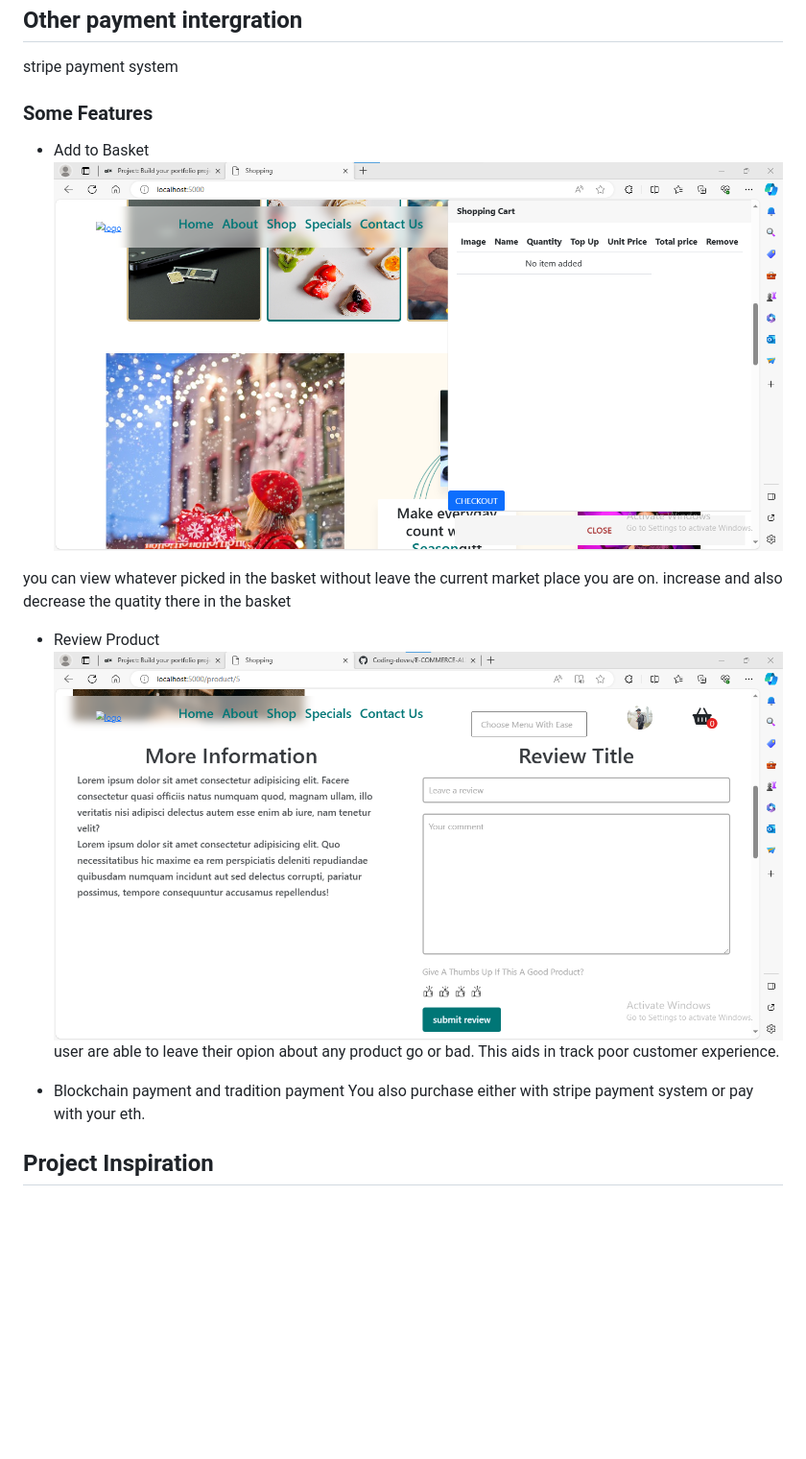
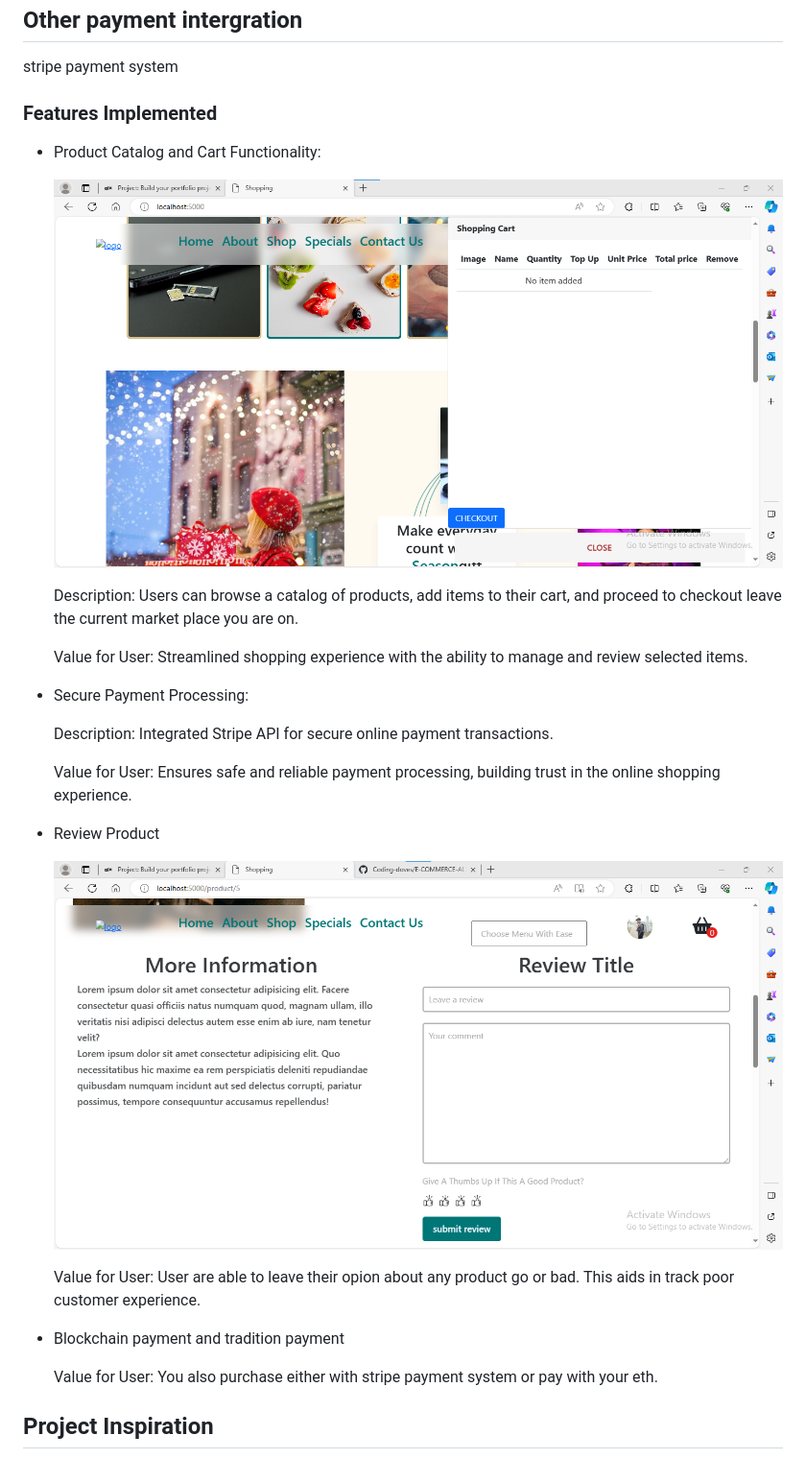
Before and after one commit to Coding-doves/E-COMMERCE-ALX, a Markdown page: README.md, the part around one of its changes. Shown at 96% size. Drawn GitHub-style; blank space fills up the shorter version.

```diff
--- a/README.md
+++ b/README.md
@@ -17,18 +17,30 @@ stripe payment system
 
 <a name="features"></a>
 
-### Some Features
-- Add to Basket
-![basket](image-2.png)
+### Features Implemented
+-   Product Catalog and Cart Functionality:
 
-you can view whatever picked in the basket without leave the current market place you are on. increase and also decrease the quatity there in the basket
+    ![basket](image-2.png)
+
+    Description: Users can browse a catalog of products, add items to their cart, and proceed to checkout leave the current market place you are on.
+
+    Value for User: Streamlined shopping experience with the ability to manage and review selected items.
+
+- Secure Payment Processing:
+
+    Description: Integrated Stripe API for secure online payment transactions.
+
+    Value for User: Ensures safe and reliable payment processing, building trust in the online shopping experience.
 
 - Review Product
-![review](image-3.png)
-user are able to leave their opion about any product go or bad. This aids in track poor customer experience.
+
+    ![review](image-3.png)
+
+    Value for User: User are able to leave their opion about any product go or bad. This aids in track poor customer experience.
 
 - Blockchain payment and tradition payment
-You also purchase either with stripe payment system or pay with your eth.
+
+    Value for User: You also purchase either with stripe payment system or pay with your eth.
 
 <a name="story"></a>
 
```
Also changed, not shown: other parts of README.md (+15 -1 lines).
